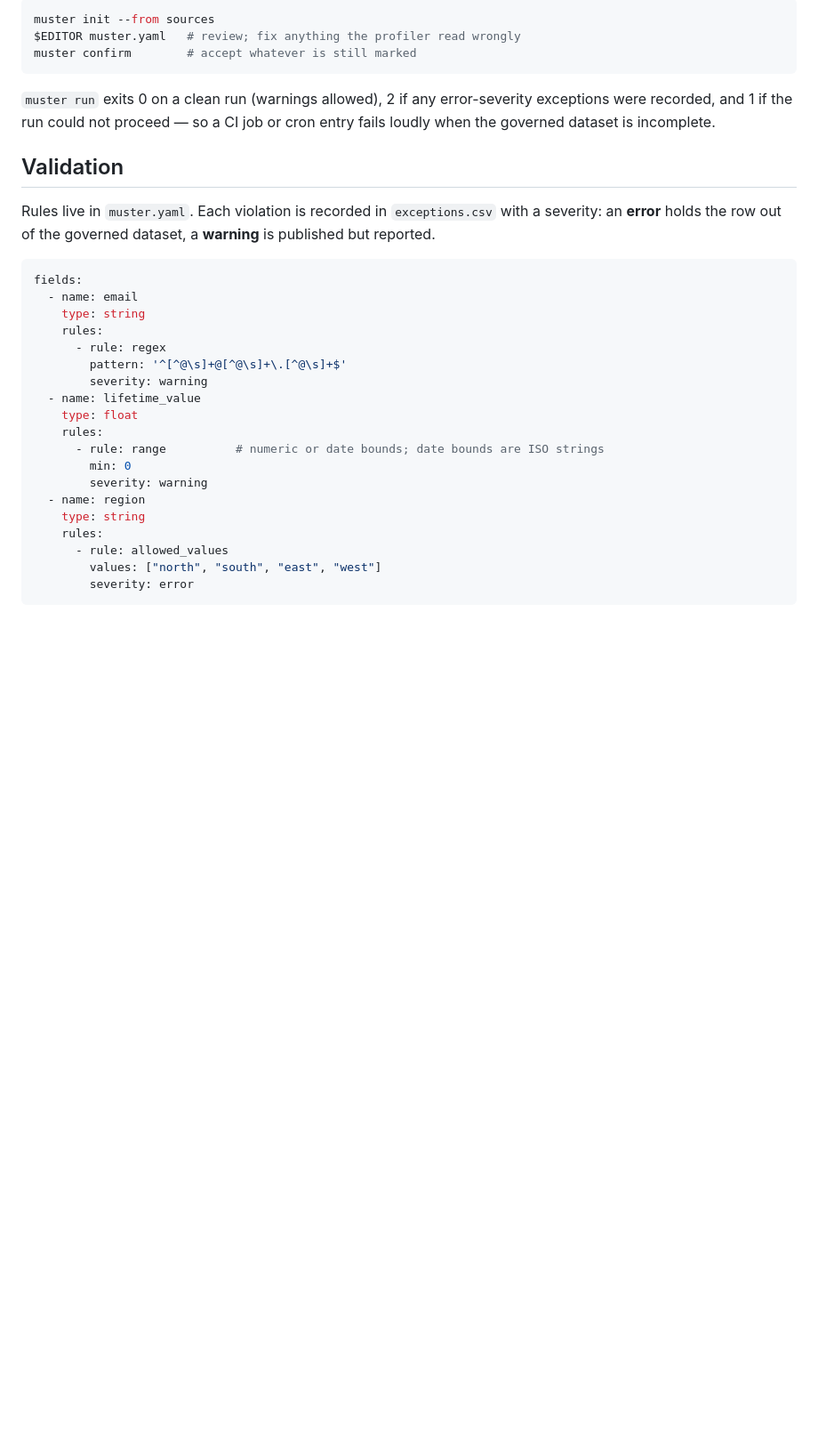
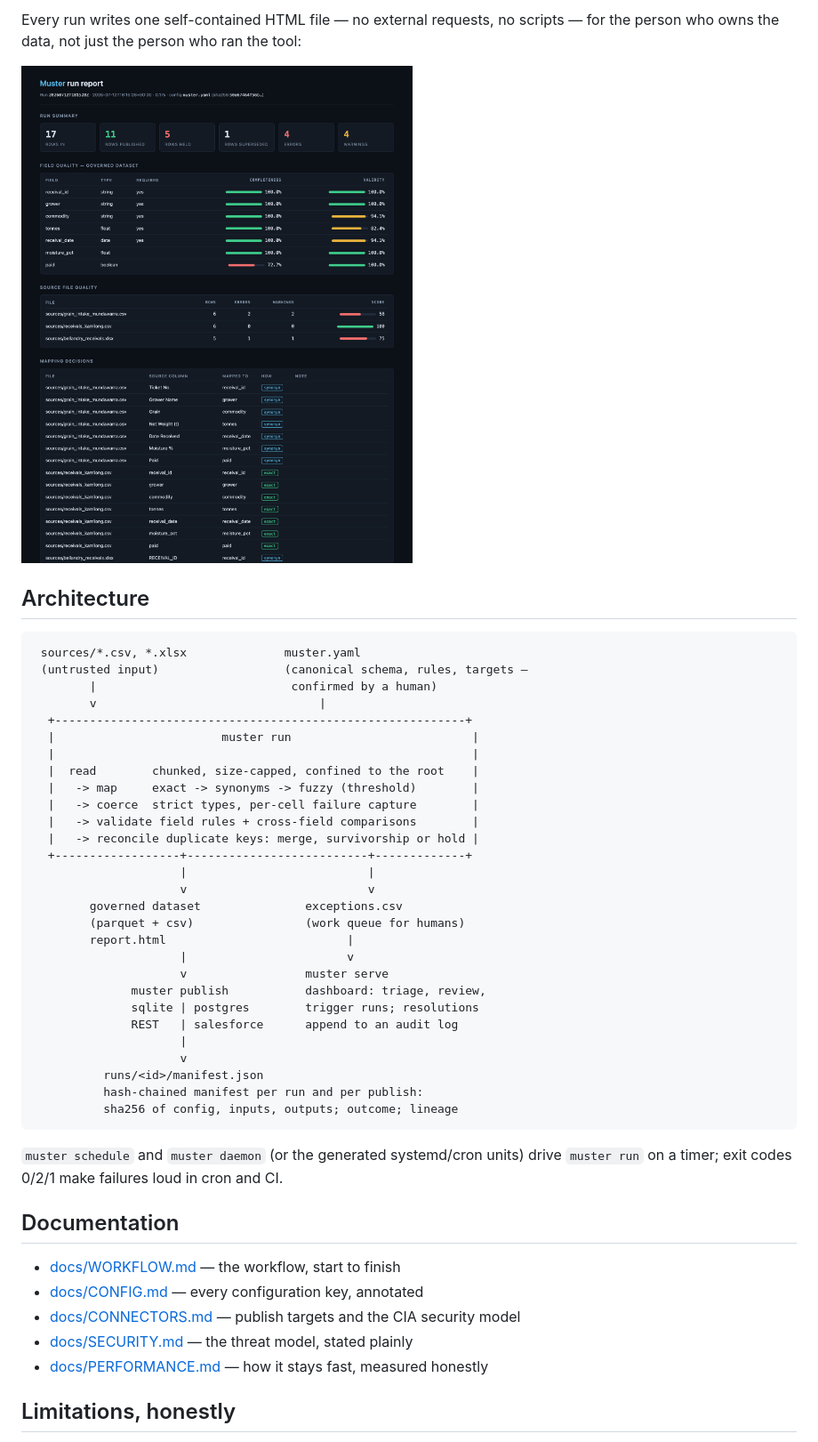
Before and after one commit to pcguest/muster, a Markdown page: README.md, the part around one of its changes. Shown at 89% size. Drawn GitHub-style; pictures changed too: docs/report.png (added); blank space fills up the shorter version.

Commit message:
docs: rewrite the README around the problem and the philosophy

````diff
--- a/README.md
+++ b/README.md
@@ -89,40 +90,54 @@ delete its marker as you confirm it — or accept them all at once:
 
-```sh
-muster init --from sources
-$EDITOR muster.yaml   # review; fix anything the profiler read wrongly
-muster confirm        # accept whatever is still marked
+Every run writes one self-contained HTML file — no external requests, no
+scripts — for the person who owns the data, not just the person who ran
+the tool:
+
+![Muster run report](docs/report.png)
+
+## Architecture
+
+```
+ sources/*.csv, *.xlsx              muster.yaml
+ (untrusted input)                  (canonical schema, rules, targets —
+        |                            confirmed by a human)
+        v                                |
+  +-----------------------------------------------------------+
+  |                        muster run                          |
+  |                                                            |
+  |  read        chunked, size-capped, confined to the root    |
+  |   -> map     exact -> synonyms -> fuzzy (threshold)        |
+  |   -> coerce  strict types, per-cell failure capture        |
+  |   -> validate field rules + cross-field comparisons        |
+  |   -> reconcile duplicate keys: merge, survivorship or hold |
+  +------------------+--------------------------+-------------+
+                     |                          |
+                     v                          v
+        governed dataset               exceptions.csv
+        (parquet + csv)                (work queue for humans)
+        report.html                          |
+                     |                       v
+                     v                 muster serve
+              muster publish           dashboard: triage, review,
+              sqlite | postgres        trigger runs; resolutions
+              REST   | salesforce      append to an audit log
+                     |
+                     v
+          runs/<id>/manifest.json
+          hash-chained manifest per run and per publish:
+          sha256 of config, inputs, outputs; outcome; lineage
 ```
 
-`muster run` exits 0 on a clean run (warnings allowed), 2 if any
-error-severity exceptions were recorded, and 1 if the run could not proceed —
-so a CI job or cron entry fails loudly when the governed dataset is
-incomplete.
+`muster schedule` and `muster daemon` (or the generated systemd/cron
+units) drive `muster run` on a timer; exit codes 0/2/1 make failures loud
+in cron and CI.
 
-## Validation
+## Documentation
 
-Rules live in `muster.yaml`. Each violation is recorded in `exceptions.csv`
-with a severity: an **error** holds the row out of the governed dataset, a
-**warning** is published but reported.
+- [docs/WORKFLOW.md](docs/WORKFLOW.md) — the workflow, start to finish
+- [docs/CONFIG.md](docs/CONFIG.md) — every configuration key, annotated
+- [docs/CONNECTORS.md](docs/CONNECTORS.md) — publish targets and the CIA security model
+- [docs/SECURITY.md](docs/SECURITY.md) — the threat model, stated plainly
+- [docs/PERFORMANCE.md](docs/PERFORMANCE.md) — how it stays fast, measured honestly
 
-```yaml
-fields:
-  - name: email
-    type: string
-    rules:
-      - rule: regex
-        pattern: '^[^@\s]+@[^@\s]+\.[^@\s]+$'
-        severity: warning
-  - name: lifetime_value
-    type: float
-    rules:
-      - rule: range          # numeric or date bounds; date bounds are ISO strings
-        min: 0
-        severity: warning
-  - name: region
-    type: string
-    rules:
-      - rule: allowed_values
-        values: ["north", "south", "east", "west"]
-        severity: error
-```
+## Limitations, honestly
 
````
Also changed, not shown: other parts of README.md (+102 -240 lines).
